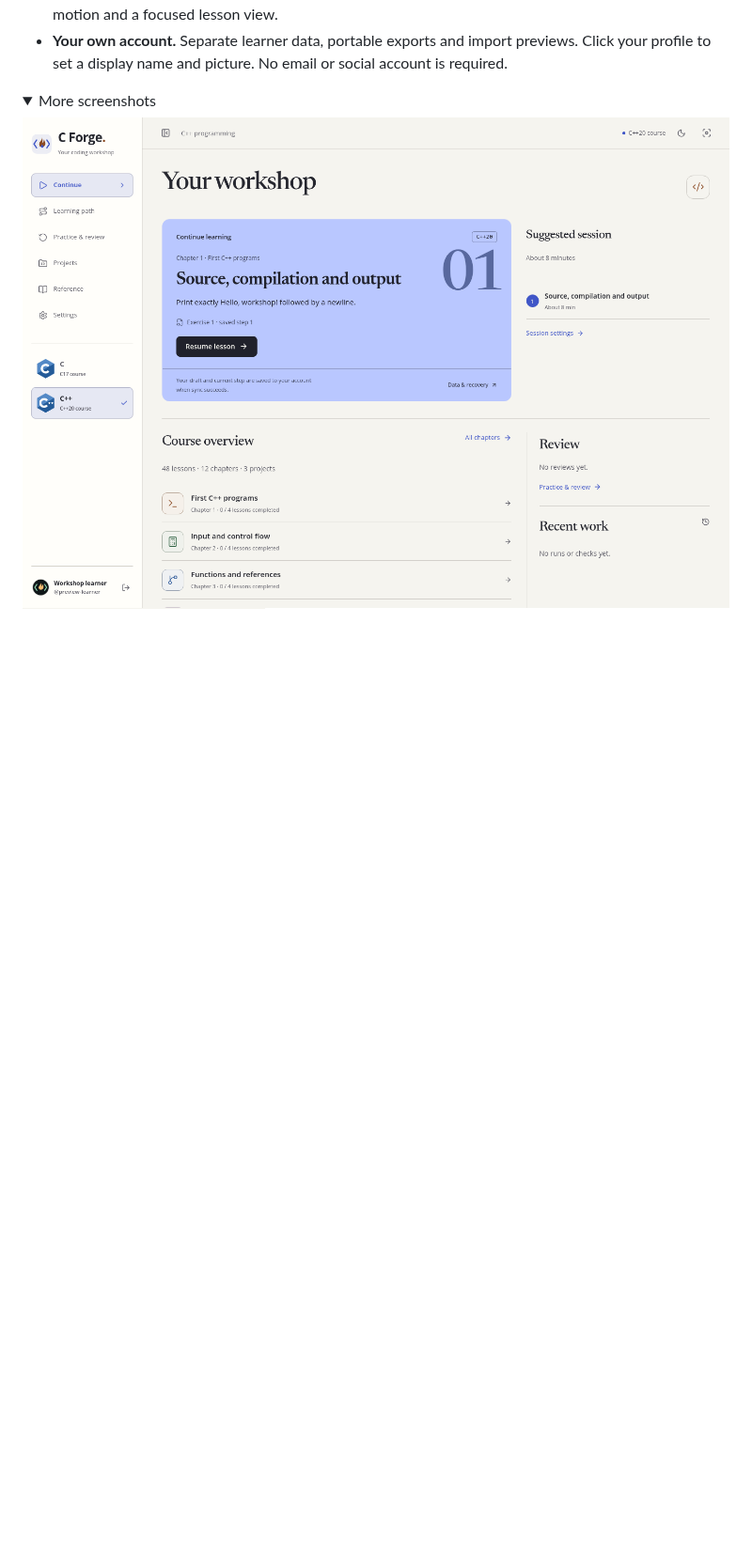
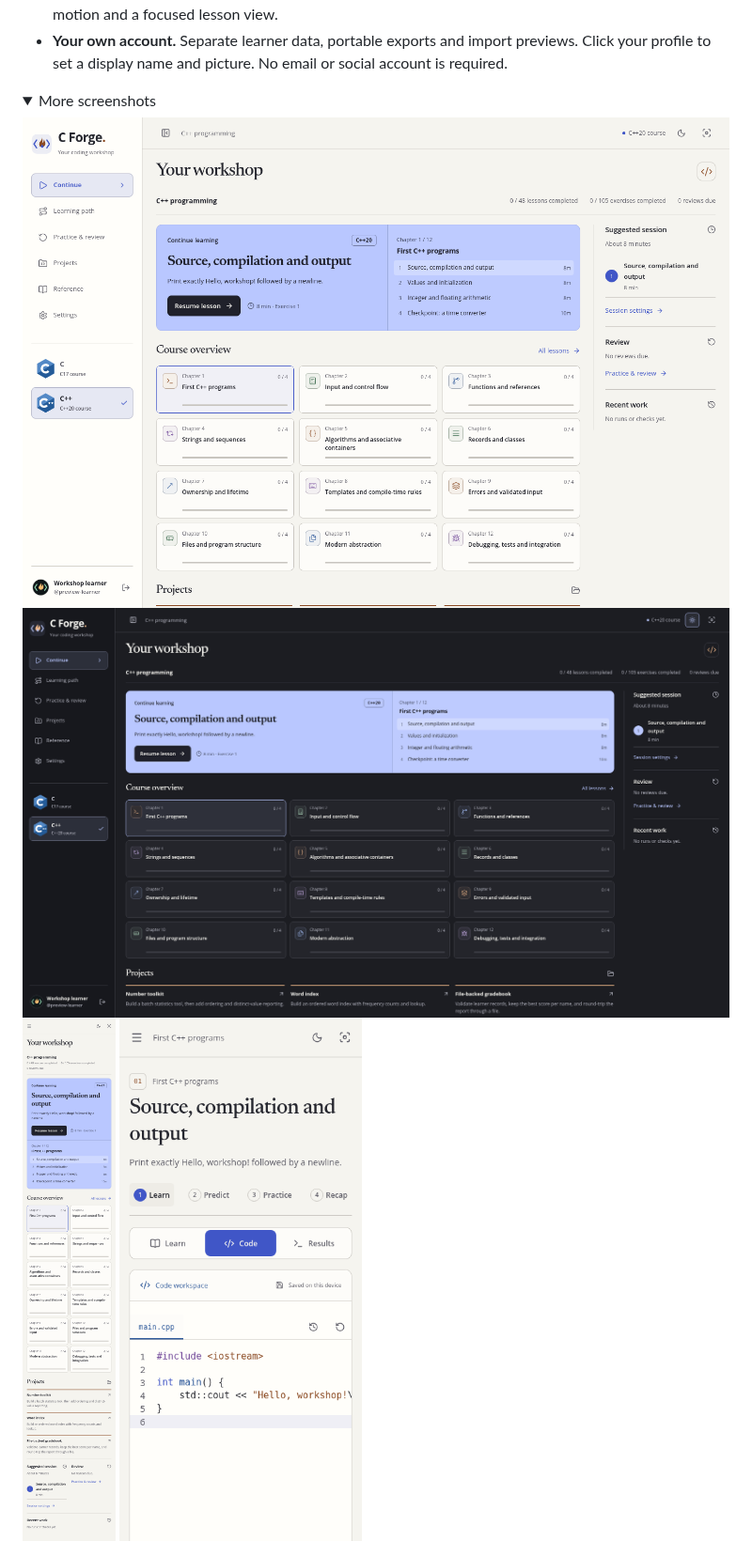
Before and after one commit to ilyasmohaimel/CPP-learning-page, a Markdown page: README.md, the part around the change. Shown at 94% size. Drawn GitHub-style; pictures changed too: docs/screenshots/preview-home-dark.png (added), docs/screenshots/preview-home-mobile.png (added), docs/screenshots/preview-home.png; folded sections open; blank space fills up the shorter version.

Commit message:
Fill the dashboard with chapters, progress and projects

```diff
--- a/README.md
+++ b/README.md
@@ -54,6 +54,8 @@ C and C++ have separate language rules, file types and compiler settings.
 <summary>More screenshots</summary>
 
 ![Learning dashboard](docs/screenshots/preview-home.png)
+![Dashboard in dark mode](docs/screenshots/preview-home-dark.png)
+![Dashboard on a phone](docs/screenshots/preview-home-mobile.png)
 ![C++ editor on a phone-sized screen](docs/screenshots/preview-mobile.png)
 ![Profile editor](docs/screenshots/preview-profile.png)
 
```
Also changed, not shown: docs/DESIGN.md (+11 -4 lines), docs/screenshots/preview-profile.png, 6 other files.
